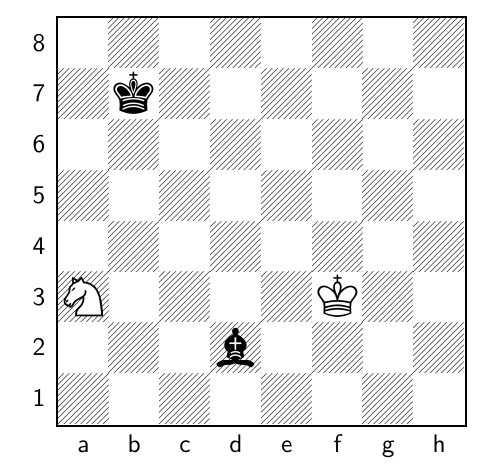
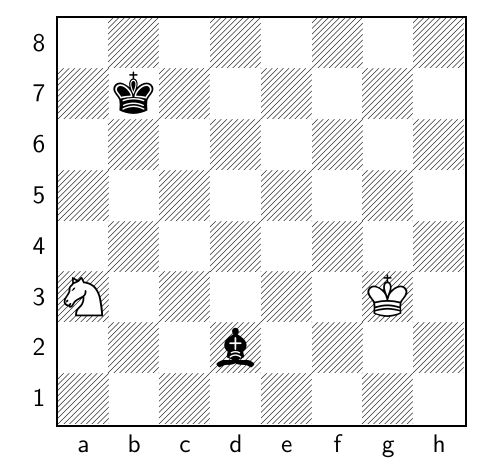
Before and after one commit to TomCasavant/latex-chess, a LaTeX document (default_filepath.tex): part of the page, cut so that both start at the same text. Compiled offline with pdfLaTeX.

Commit message:
[automated] Regenerate text/pdf for chessboard

```diff
--- a/default_filepath.tex
+++ b/default_filepath.tex
@@ -13,6 +13,6 @@
 \normalsize%
 \setchessboard{showmover=false}%
 \newgame%
-\fenboard{8/1k6/8/8/8/N4K2/3b4/8 w - - 2 98}%
+\fenboard{8/1k6/8/8/8/N5K1/3b4/8 b - - 3 98}%
 \chessboard%
 \end{document}
```
Also changed, not shown: chessboard_display.pdf.
